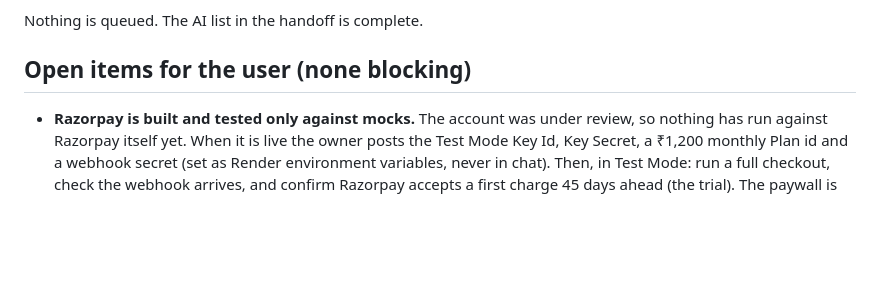
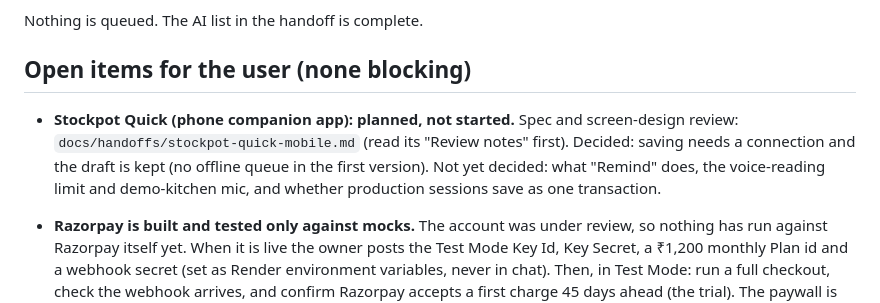
Before and after one commit to manishmutalik/stockpot, a Markdown page: docs/PROJECT_STATE.md, the part around the change. Rendered like a GitHub page; blank space fills up the shorter version.

```diff
--- a/docs/PROJECT_STATE.md
+++ b/docs/PROJECT_STATE.md
@@ -268,6 +268,11 @@ Nothing is queued. The AI list in the handoff is complete.
 
 ## Open items for the user (none blocking)
 
+- **Stockpot Quick (phone companion app): planned, not started.** Spec and screen-design review:
+  `docs/handoffs/stockpot-quick-mobile.md` (read its "Review notes" first). Decided: saving needs a connection and
+  the draft is kept (no offline queue in the first version). Not yet decided: what "Remind" does, the
+  voice-reading limit and demo-kitchen mic, and whether production sessions save as one transaction.
+
 - **Razorpay is built and tested only against mocks.** The account was under review, so
   nothing has run against Razorpay itself yet. When it is live the owner posts the Test Mode
   Key Id, Key Secret, a ₹1,200 monthly Plan id and a webhook secret (set as Render
```
Also changed, not shown: docs/handoffs/stockpot-quick-mobile.md (added, +289 -0 lines).
